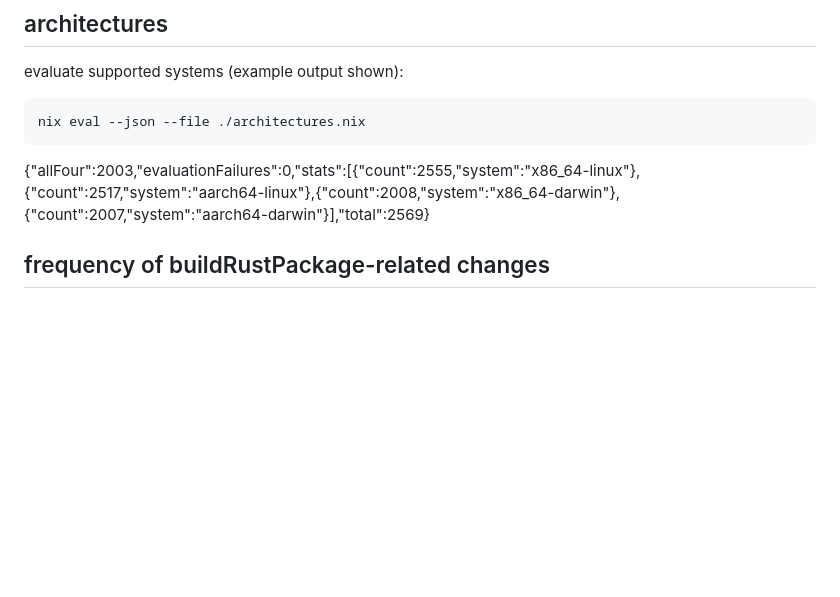
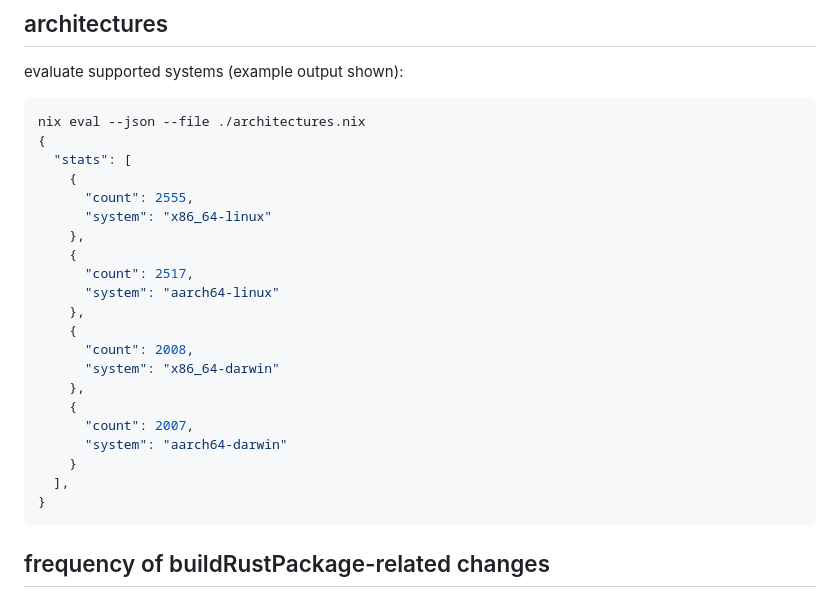
Before and after one commit to qknight/nixpkgs-datamining, a Markdown page: README.md, the part around the change. Rendered like a GitHub page; blank space fills up the shorter version.

Commit message:
README.md udpates

````diff
--- a/README.md
+++ b/README.md
@@ -68,8 +68,28 @@ cat combined.stats | grep -v '^1 .*' | sort -k2,2 -k1,1nr > combined_non-unique.
 evaluate supported systems (example output shown):
 ```bash
 nix eval --json --file ./architectures.nix
+{
+  "stats": [
+    {
+      "count": 2555,
+      "system": "x86_64-linux"
+    },
+    {
+      "count": 2517,
+      "system": "aarch64-linux"
+    },
+    {
+      "count": 2008,
+      "system": "x86_64-darwin"
+    },
+    {
+      "count": 2007,
+      "system": "aarch64-darwin"
+    }
+  ],
+}
 ```
-{"allFour":2003,"evaluationFailures":0,"stats":[{"count":2555,"system":"x86_64-linux"},{"count":2517,"system":"aarch64-linux"},{"count":2008,"system":"x86_64-darwin"},{"count":2007,"system":"aarch64-darwin"}],"total":2569}
+
 
 ## frequency of buildRustPackage-related changes
 
````
